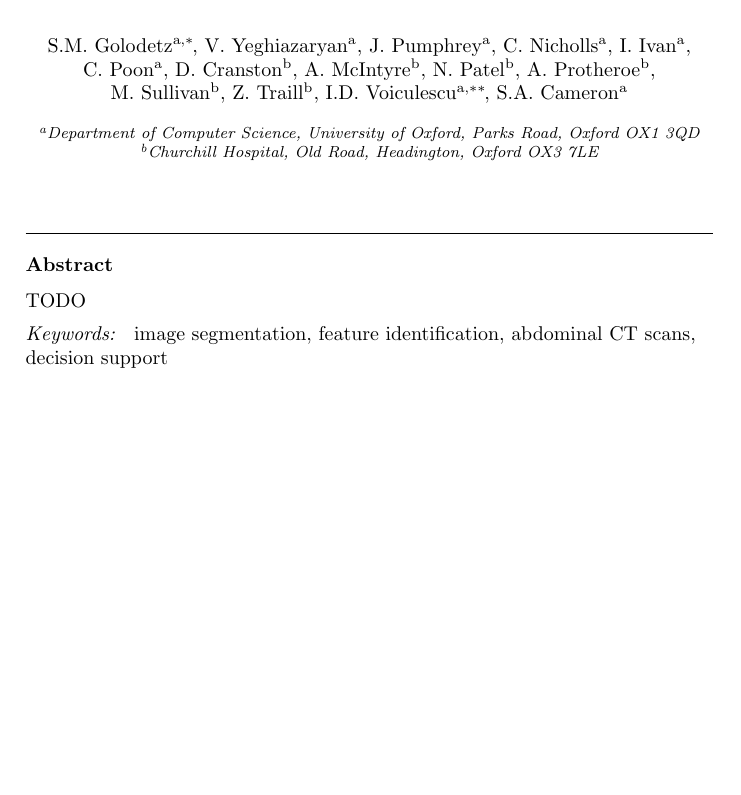
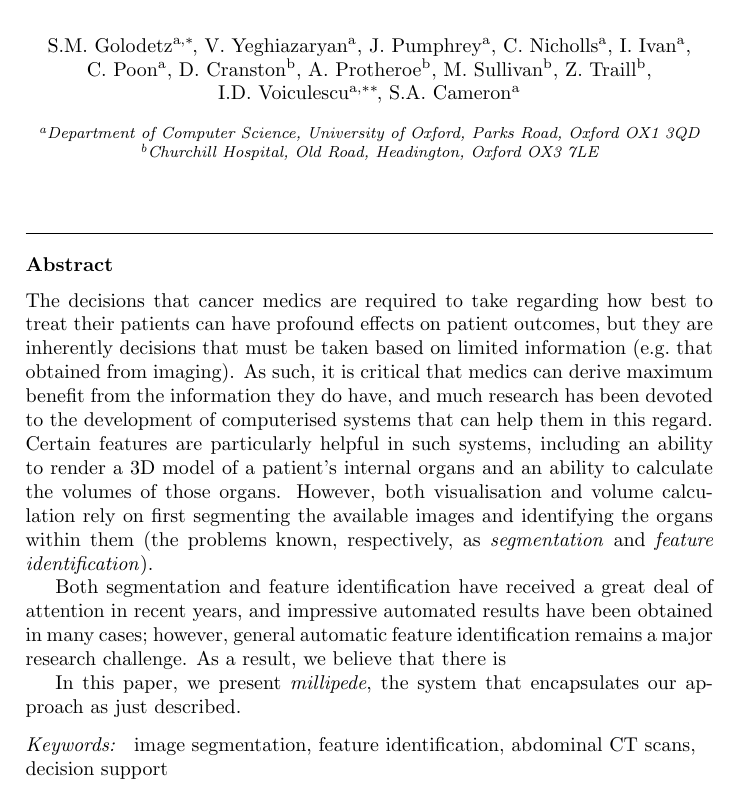
Before and after one commit to sgolodetz/millipedepaper, a LaTeX paper (millipedepaper.tex): part of page 1 of 2 before the commit and part of page 1 of 3 after it, cut so that both start at the same text, the shorter picture padded with empty space. Compiled offline with pdfLaTeX.

Commit message:
Start writing the abstract.

```diff
--- a/millipedepaper.tex
+++ b/millipedepaper.tex
@@ -159,8 +159,8 @@ tabsize=4
 \author[ox]{I.~Ivan}
 \author[ox]{C.~Poon}
 \author[ch]{D.~Cranston}
-\author[ch]{A.~McIntyre}
-\author[ch]{N.~Patel}
+%\author[ch]{A.~McIntyre}
+%\author[ch]{N.~Patel}
 \author[ch]{A.~Protheroe}
 \author[ch]{M.~Sullivan}
 \author[ch]{Z.~Traill}
@@ -177,7 +177,11 @@ tabsize=4
 \address[ch]{Churchill Hospital, Old Road, Headington, Oxford OX3 7LE}
 
 \begin{abstract}
-TODO
+The decisions that cancer medics are required to take regarding how best to treat their patients can have profound effects on patient outcomes, but they are inherently decisions that must be taken based on limited information (e.g.~that obtained from imaging). As such, it is critical that medics can derive maximum benefit from the information they do have, and much research has been devoted to the development of computerised systems that can help them in this regard. Certain features are particularly helpful in such systems, including an ability to render a 3D model of a patient's internal organs and an ability to calculate the volumes of those organs. However, both visualisation and volume calculation rely on first segmenting the available images and identifying the organs within them (the problems known, respectively, as \emph{segmentation} and \emph{feature identification}).
+
+Both segmentation and feature identification have received a great deal of attention in recent years, and impressive automated results have been obtained in many cases; however, general automatic feature identification remains a major research challenge. As a result, we believe that there is
+
+In this paper, we present \emph{millipede}, the system that encapsulates our approach as just described.
 \end{abstract}
 
 \begin{keyword}
@@ -189,6 +193,14 @@ image segmentation \sep feature identification \sep abdominal CT scans \sep deci
 %#####################
 \section{Introduction}
 %#####################
+
+\iffalse
+The decisions that cancer medics are required to take regarding how best to treat their patients can have a profound effect on patient outcomes, but they are inherently decisions that must be taken based on limited information (e.g.~that obtained from imaging). As such, it is critical that medics can derive maximum benefit from the information they do have, and much research has been devoted to the development of computerised systems that can help them in this regard. Certain features are particularly helpful in such systems, including an ability to render a 3D model of a patient's internal organs (which is much easier for medics to visualise than a series of 2D slices) and an ability to calculate the volumes of such organs (which can have diagnostic implications). However, both visualisation and volume calculation rely on first segmenting the available images and identifying the organs within them (the problems known, respectively, as \emph{segmentation} and \emph{feature identification}).
+
+Both segmentation and feature identification have received a great deal of attention in recent years, and impressive automated results have been obtained in many cases; however, general automatic feature identification remains a major research challenge.
+
+In this paper, we present \emph{millipede}, the system that encapsulates our approach as just described.
+\fi
 
 TODO
 
```
